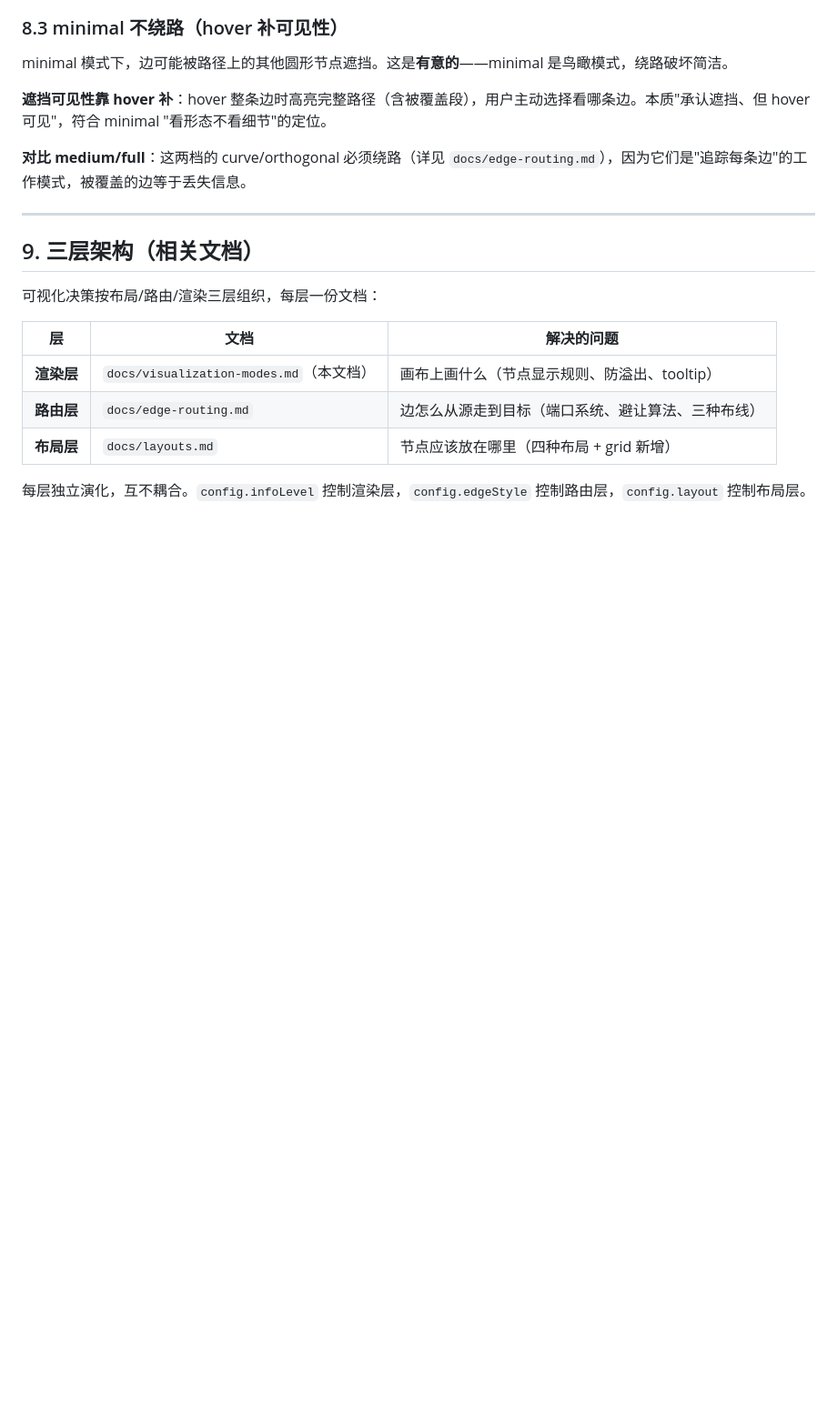
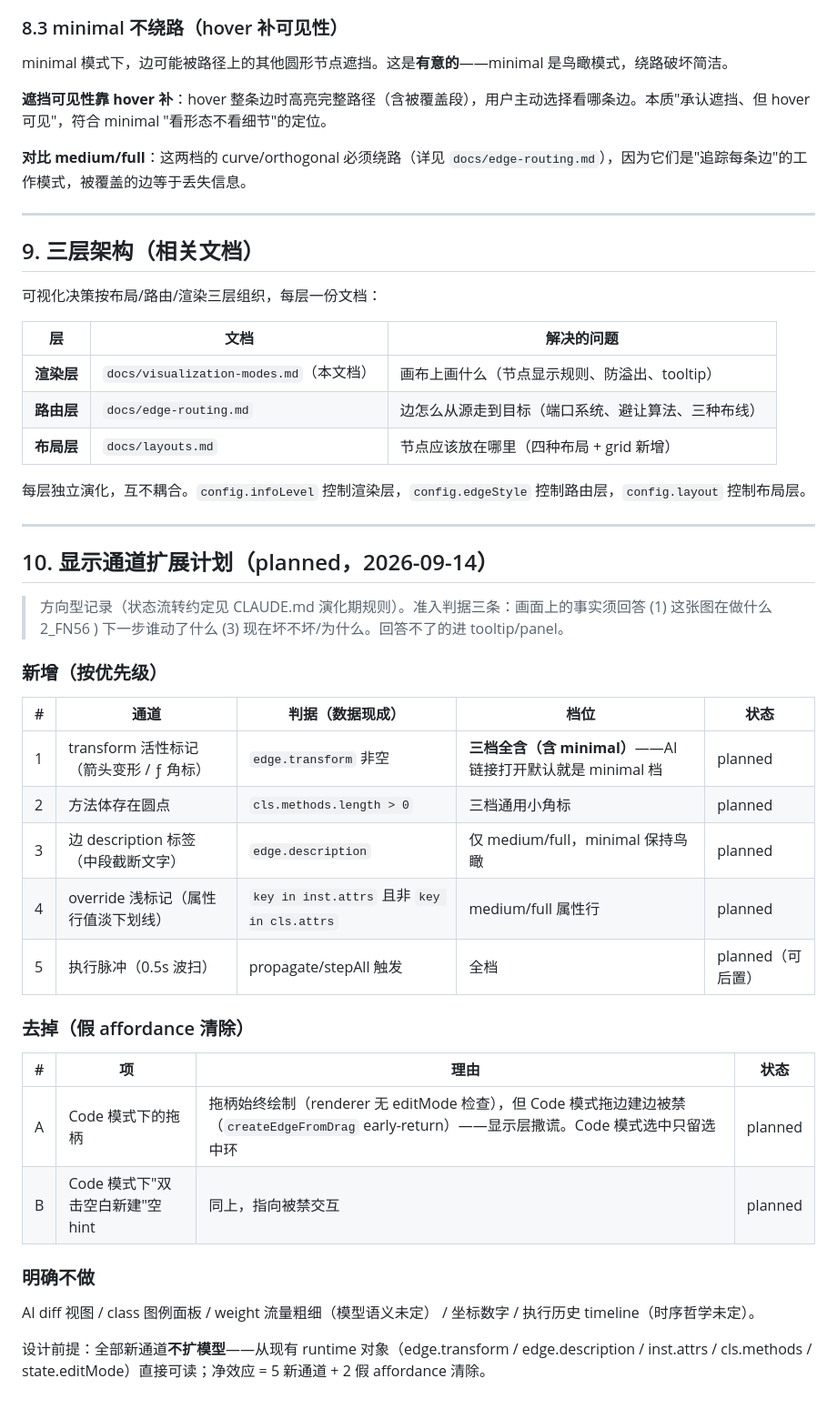
Before and after one commit to Tlaven/system-analyzer, a Markdown page: docs/visualization-modes.md, the part around the change. Shown at 91% size. Drawn GitHub-style; blank space fills up the shorter version.

Commit message:
docs(渲染层 L3): 显示通道扩展计划存档——5 新增 2 假 affordance 清除
方向型记录(planned), 判据三条: 在做什么/谁动了什么/坏不坏为什么。
不扩模型, 全部从现有 runtime 对象可读; 明确不做清单同步钉死
(AI diff / class 图例 / weight 粗细 / 坐标 / timeline)

```diff
--- a/docs/visualization-modes.md
+++ b/docs/visualization-modes.md
@@ -240,3 +240,32 @@ minimal 模式下，边可能被路径上的其他圆形节点遮挡。这是**
 | **布局层** | `docs/layouts.md` | 节点应该放在哪里（四种布局 + grid 新增）|
 
 每层独立演化，互不耦合。`config.infoLevel` 控制渲染层，`config.edgeStyle` 控制路由层，`config.layout` 控制布局层。
+
+---
+
+## 10. 显示通道扩展计划（planned，2026-09-14）
+
+> 方向型记录（状态流转约定见 CLAUDE.md 演化期规则）。准入判据三条：画面上的事实须回答 (1) 这张图在做什么 2_FN56 ) 下一步谁动了什么 (3) 现在坏不坏/为什么。回答不了的进 tooltip/panel。
+
+### 新增（按优先级）
+
+| # | 通道 | 判据（数据现成） | 档位 | 状态 |
+|---|---|---|---|---|
+| 1 | transform 活性标记（箭头变形 / ƒ 角标） | `edge.transform` 非空 | **三档全含（含 minimal）**——AI 链接打开默认就是 minimal 档 | planned |
+| 2 | 方法体存在圆点 | `cls.methods.length > 0` | 三档通用小角标 | planned |
+| 3 | 边 description 标签（中段截断文字） | `edge.description` | 仅 medium/full，minimal 保持鸟瞰 | planned |
+| 4 | override 浅标记（属性行值淡下划线） | `key in inst.attrs` 且非 `key in cls.attrs` | medium/full 属性行 | planned |
+| 5 | 执行脉冲（0.5s 波扫） | propagate/stepAll 触发 | 全档 | planned（可后置） |
+
+### 去掉（假 affordance 清除）
+
+| # | 项 | 理由 | 状态 |
+|---|---|---|---|
+| A | Code 模式下的拖柄 | 拖柄始终绘制（renderer 无 editMode 检查），但 Code 模式拖边建边被禁（`createEdgeFromDrag` early-return）——显示层撒谎。Code 模式选中只留选中环 | planned |
+| B | Code 模式下"双击空白新建"空 hint | 同上，指向被禁交互 | planned |
+
+### 明确不做
+
+AI diff 视图 / class 图例面板 / weight 流量粗细（模型语义未定） / 坐标数字 / 执行历史 timeline（时序哲学未定）。
+
+设计前提：全部新通道**不扩模型**——从现有 runtime 对象（edge.transform / edge.description / inst.attrs / cls.methods / state.editMode）直接可读；净效应 = 5 新通道 + 2 假 affordance 清除。
```
